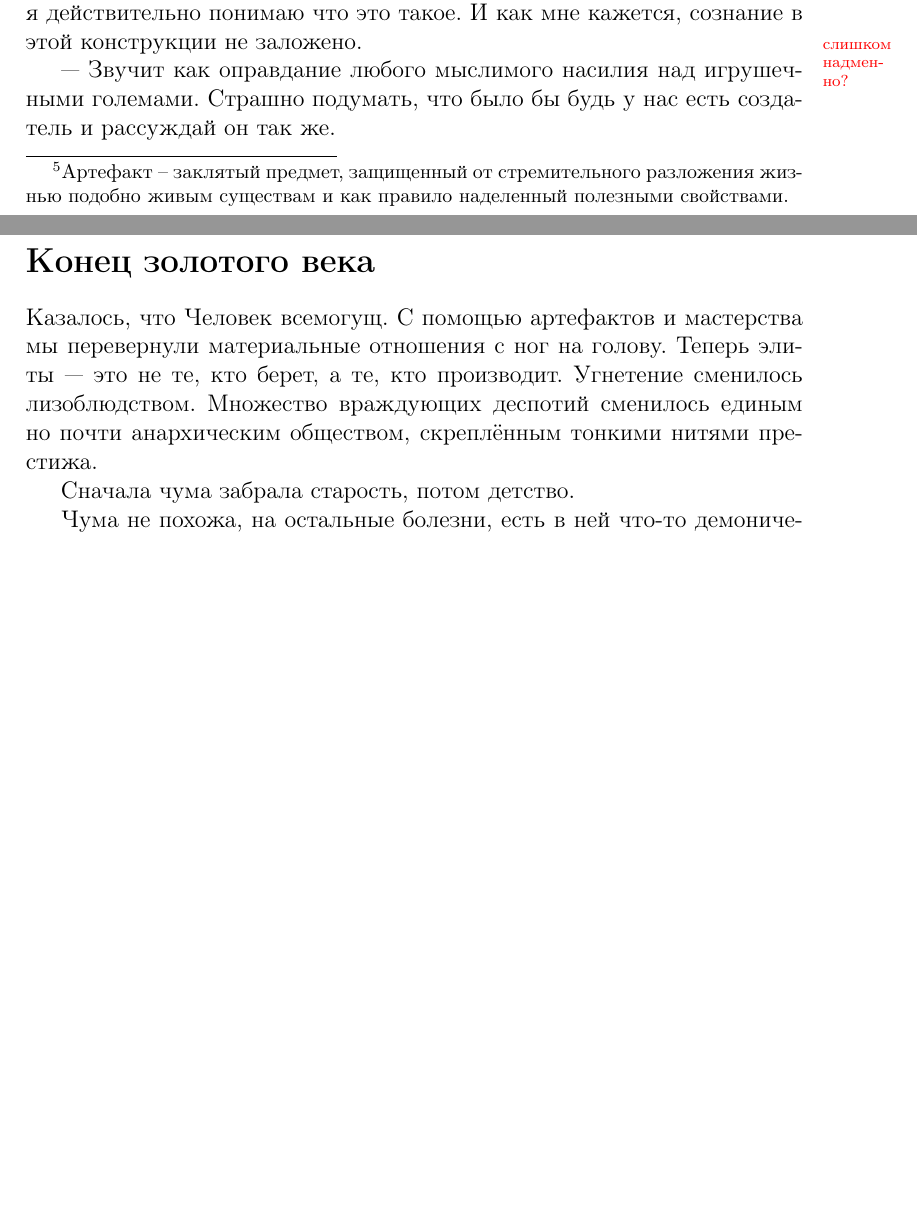
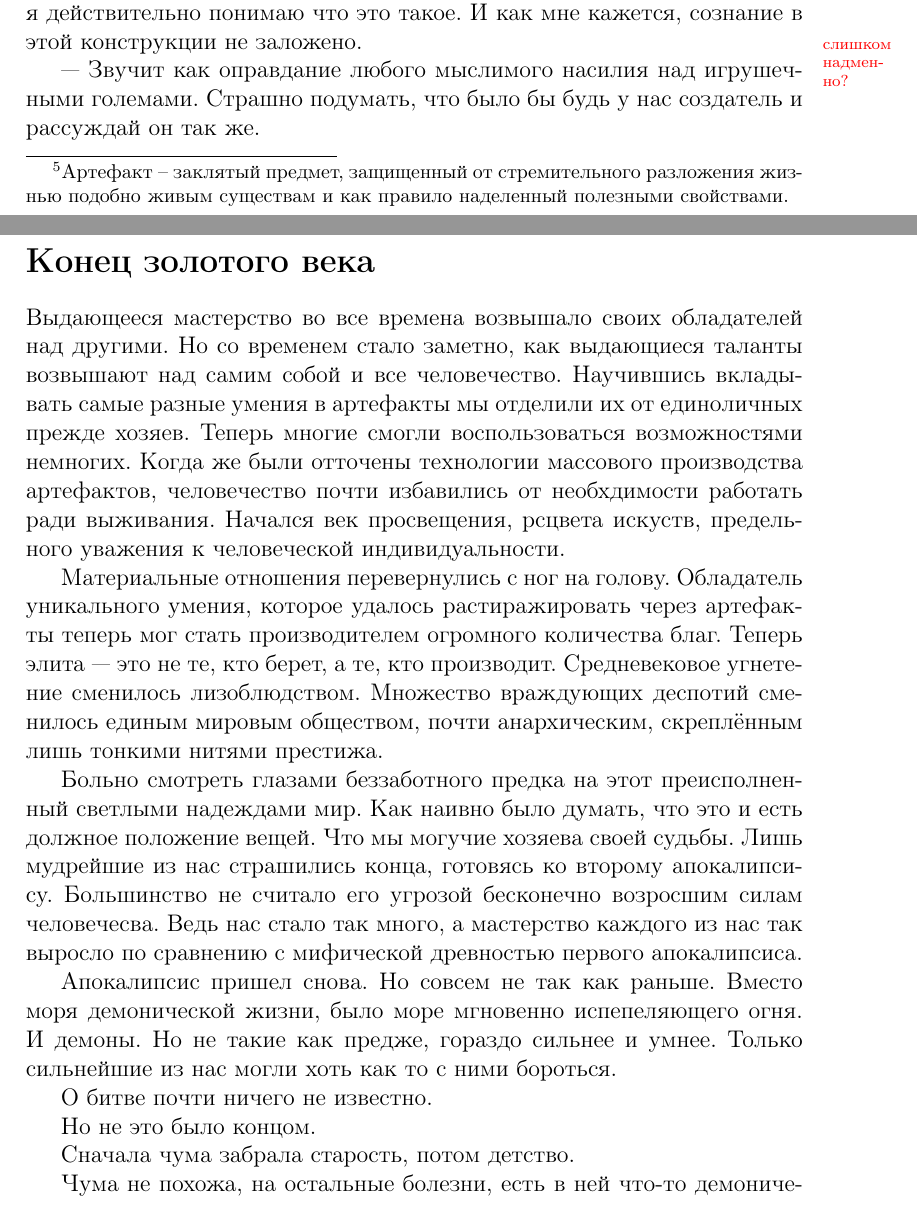
Before and after one commit to Andrew-Angrew/the_plague_era, a LaTeX document (the_plague_era.tex): two parts of pages 10 and 11 of 12 before the commit and two parts of pages 10 and 11 of 13 after it, joined at a grey line, cut so that both start at the same text, the shorter picture padded with empty space. Compiled offline with pdfLaTeX.

Commit message:
update chapter about golden age end

```diff
--- a/the_plague_era.tex
+++ b/the_plague_era.tex
@@ -235,20 +235,24 @@
 
 --- Я имел ввиду, что поведение бога легко предсказуемо мной. Я знаю, как он работает и любой плод его интеллектуальной деятельности впринципе я мог бы получить сам. Поэтому у меня как-то язык не поворачивается назвать его личностью. К тому же по моему опыту, бог -- это такая вещь, которую я могу разобрать и собрать по-новому как захочу. То есть я действительно понимаю что это такое. И как мне кажется, сознание в этой конструкции не заложено.\todo{слишком надменно?}
 
---- Звучит как оправдание любого мыслимого насилия над игрушечными големами. Страшно подумать, что было бы будь у нас есть создатель и рассуждай он так же.
-
-
-
-%непризнание личности в игрушечном големе -> обвинени в нематериализме.
-%Ок, но сознание вполне специфическая вещь, которую я в эту штуку не вкладывал.
-%Оправдание любого насилия над големами? демоны
-
+--- Звучит как оправдание любого мыслимого насилия над игрушечными големами. Страшно подумать, что было бы будь у нас создатель и рассуждай он так же.
 
 
 \section*{Конец золотого века}
 
-Казалось, что Человек всемогущ. С помощью артефактов и мастерства мы перевернули материальные отношения с ног на голову. Теперь элиты~---~это не те, кто берет, а те, кто производит. Угнетение сменилось лизоблюдством. Множество враждующих деспотий сменилось единым но почти анархическим обществом, скреплённым тонкими нитями престижа.
+Выдающееся мастерство во все времена возвышало своих обладателей над другими. Но со временем стало заметно, как выдающиеся таланты возвышают над самим собой и все человечество.
+Научившись вкладывать самые разные умения в артефакты мы отделили их от единоличных прежде хозяев. Теперь многие смогли воспользоваться возможностями немногих. Когда же были отточены технологии массового производства артефактов, человечество почти избавились от необхдимости работать ради выживания. Начался век просвещения, рсцвета искуств, предельного уважения к человеческой индивидуальности.
 
+Материальные отношения перевернулись с ног на голову. Обладатель уникального умения, которое удалось растиражировать через артефакты теперь мог стать производителем огромного количества благ. Теперь элита~---~это не те, кто берет, а те, кто производит. Средневековое угнетение сменилось лизоблюдством. Множество враждующих деспотий сменилось единым мировым обществом, почти анархическим, скреплённым лишь тонкими нитями престижа.
+
+Больно смотреть глазами беззаботного предка на этот преисполненный светлыми надеждами мир. Как наивно было думать, что это и есть должное положение вещей. Что мы могучие хозяева своей судьбы. Лишь мудрейшие из нас страшились конца, готовясь ко второму апокалипсису. Большинство не считало его угрозой бесконечно возросшим силам человечесва. Ведь нас стало так много, а мастерство каждого из нас так выросло по сравнению с мифической древностью первого апокалипсиса.
+
+Апокалипсис пришел снова. Но совсем не так как раньше. Вместо моря демонической жизни, было море мгновенно испепеляющего огня. И демоны. Но не такие как предже, гораздо сильнее и умнее. Только сильнейшие из нас могли хоть как то с ними бороться.
+
+
+О битве почти ничего не известно.
+
+Но не это было концом.
 
 Сначала чума забрала старость, потом детство.
 
```
Also changed, not shown: the_plague_era.pdf.
